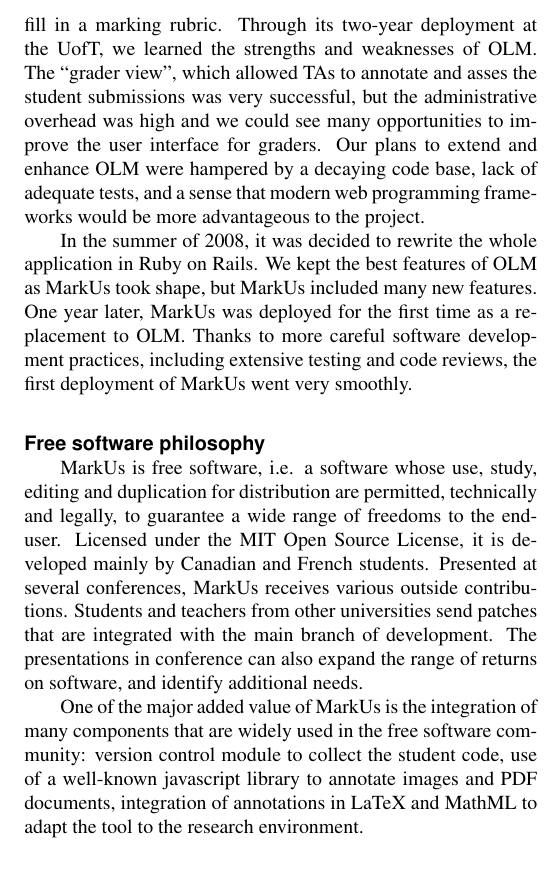
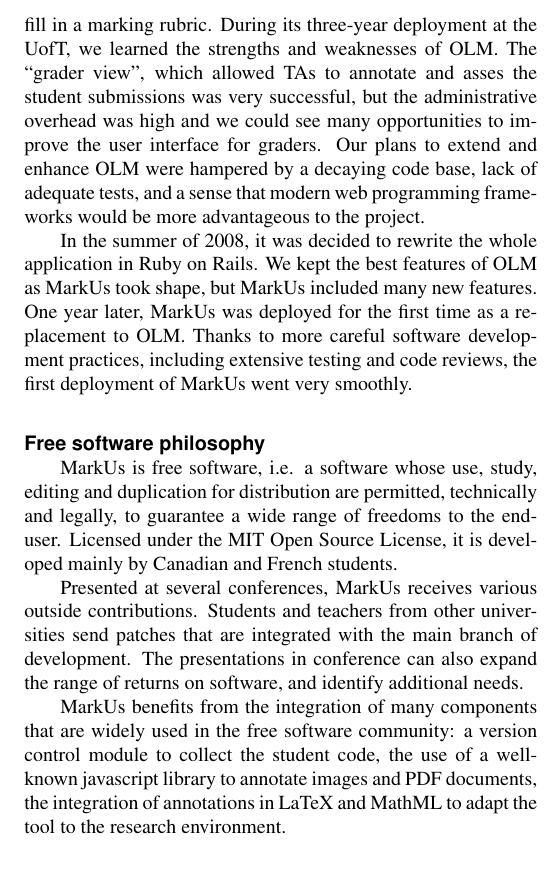
Before and after one commit to mmagnin/MarkUs-ESDA-2012, a LaTeX document (markus-paper-main.tex): part of one column of page 3 of 5, cut so that both start at the same text. Compiled offline with pdfLaTeX.

Commit message:
Fixed a few small things

```diff
--- a/markus-paper-main.tex
+++ b/markus-paper-main.tex
@@ -186,15 +186,16 @@
 Initiated during the summer 2005 as Online Marking Tool (OLM), the project aimed
 at improving the effectiveness and efficiency of marking lower year Computer
 Science assignments. Built using the Python web framework Turbogears, OLM
-provided an environment to facilitate grading programming assignments online including the ability to annotate student work, and fill in a marking rubric. Through its two-year deployment at the UofT, we learned the strengths and weaknesses of OLM. The ``grader view'', which allowed TAs to annotate and asses the student submissions was very successful, but the administrative overhead was high and we could see many opportunities to improve the user interface for graders. Our plans to extend and enhance OLM were hampered by a decaying code base, lack of adequate tests, and a sense that modern web programming frameworks would be more advantageous to the project.
+provided an environment to facilitate grading programming assignments online including the ability to annotate student work, and fill in a marking rubric. During its three-year deployment at the UofT, we learned the strengths and weaknesses of OLM. The ``grader view'', which allowed TAs to annotate and asses the student submissions was very successful, but the administrative overhead was high and we could see many opportunities to improve the user interface for graders. Our plans to extend and enhance OLM were hampered by a decaying code base, lack of adequate tests, and a sense that modern web programming frameworks would be more advantageous to the project.
 
 In the summer of 2008, it was decided to rewrite the whole application in Ruby on Rails. We kept the best features of OLM as MarkUs took shape, but MarkUs included many new features. One year later, MarkUs was deployed for the first time as a replacement to OLM. Thanks to more careful software development practices, including extensive testing and code reviews, the first deployment of MarkUs went very smoothly.
 
 \subsection*{Free software philosophy}
 MarkUs is free software, i.e. a software whose use, study, editing and duplication for distribution are permitted, technically and legally, to guarantee a wide range of freedoms to the end-user. Licensed under the MIT Open Source License, it is developed mainly by Canadian and French students.
+
 Presented at several conferences, MarkUs receives various outside contributions. Students and teachers from other universities send patches that are integrated with the main branch of development. The presentations in conference can also expand the range of returns on software, and identify additional needs.
 
-One of the major added value of MarkUs is the integration of many components that are widely used in the free software community: version control module to collect the student code, use of a well-known javascript library to annotate images and PDF documents, integration of annotations in LaTeX and MathML to adapt the tool to the research environment.
+MarkUs benefits from the integration of many components that are widely used in the free software community: a version control module to collect the student code, the use of a well-known javascript library to annotate images and PDF documents, the integration of annotations in LaTeX and MathML to adapt the tool to the research environment.
 
 \subsection*{Community}
 MarkUs is the subject of ongoing developments. Each semester, a dozen  new students participate in the implementation of its features. They are co-supervised by teachers and technical mentors (that often are former students who continue to participate in the evolution of the software).
```
